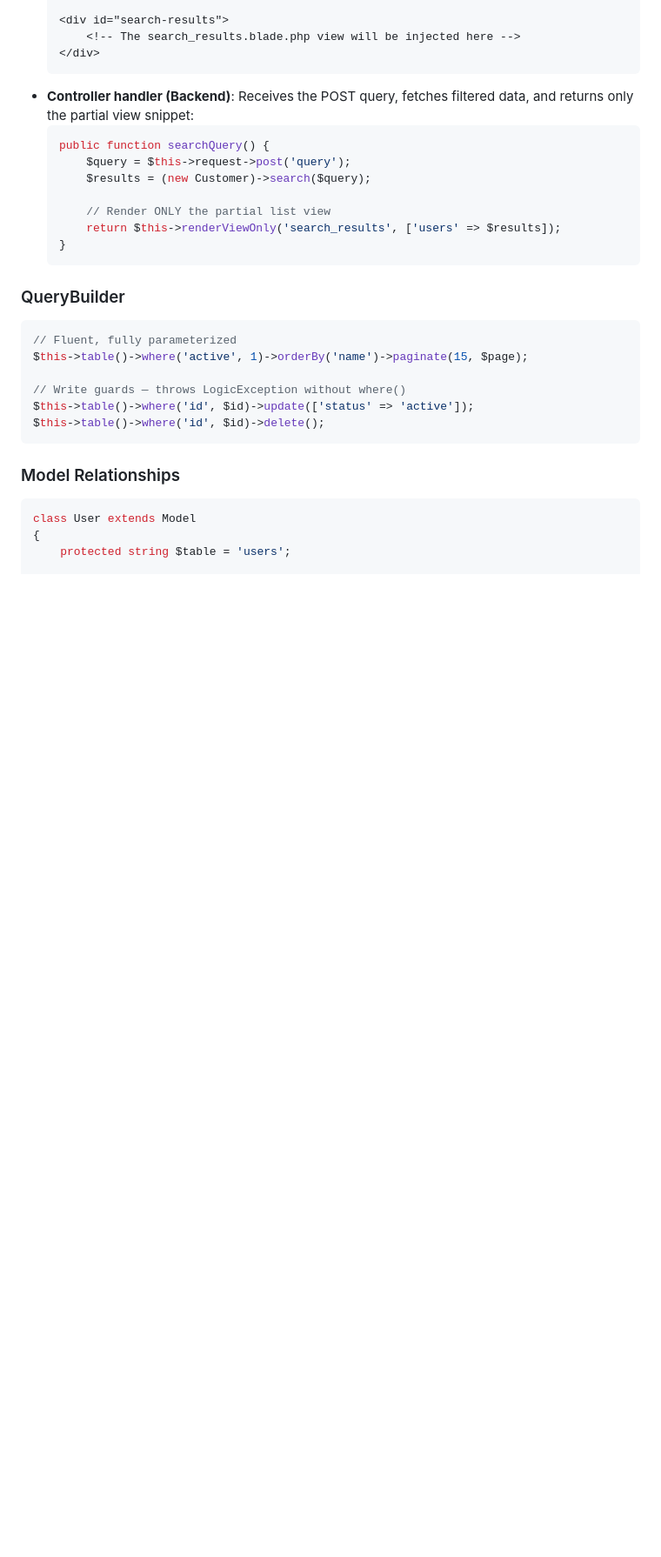
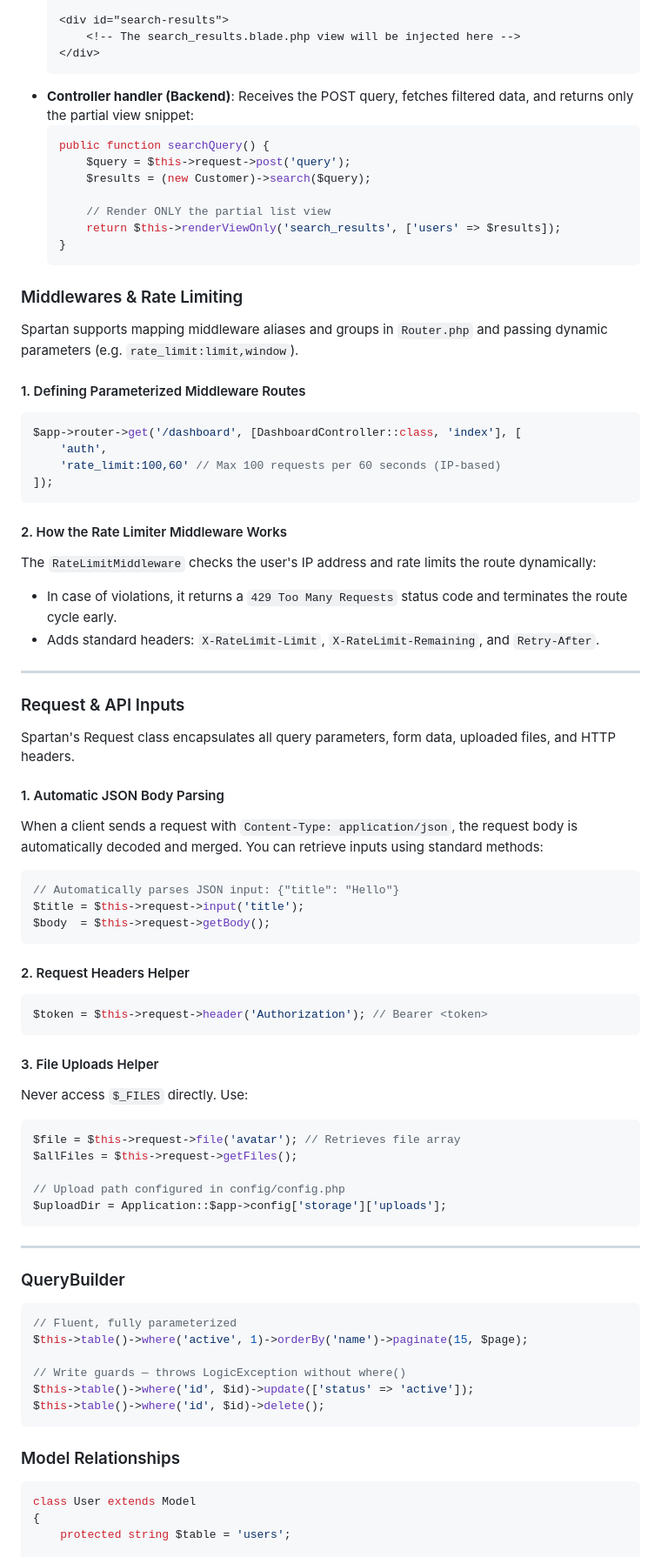
Before and after one commit to blackmoon87/spartan, a Markdown page: README.md, the part around one of its changes. Shown at 87% size. GitHub-like rendering; blank space fills up the shorter version.

Commit message:
docs: update README with rate limiters, middlewares, uploads, and JSON API request helpers

````diff
--- a/README.md
+++ b/README.md
@@ -236,8 +238,53 @@ HTMX handles server-client updates without writing complex JavaScript, while Alp
       // Render ONLY the partial list view
       return $this->renderViewOnly('search_results', ['users' => $results]);
   }
-  ```
+### Middlewares & Rate Limiting
 
+Spartan supports mapping middleware aliases and groups in `Router.php` and passing dynamic parameters (e.g. `rate_limit:limit,window`).
+
+#### 1. Defining Parameterized Middleware Routes
+```php
+$app->router->get('/dashboard', [DashboardController::class, 'index'], [
+    'auth',
+    'rate_limit:100,60' // Max 100 requests per 60 seconds (IP-based)
+]);
+```
+
+#### 2. How the Rate Limiter Middleware Works
+The `RateLimitMiddleware` checks the user's IP address and rate limits the route dynamically:
+* In case of violations, it returns a `429 Too Many Requests` status code and terminates the route cycle early.
+* Adds standard headers: `X-RateLimit-Limit`, `X-RateLimit-Remaining`, and `Retry-After`.
+
+---
+
+### Request & API Inputs
+
+Spartan's Request class encapsulates all query parameters, form data, uploaded files, and HTTP headers.
+
+#### 1. Automatic JSON Body Parsing
+When a client sends a request with `Content-Type: application/json`, the request body is automatically decoded and merged. You can retrieve inputs using standard methods:
+```php
+// Automatically parses JSON input: {"title": "Hello"}
+$title = $this->request->input('title');
+$body  = $this->request->getBody();
+```
+
+#### 2. Request Headers Helper
+```php
+$token = $this->request->header('Authorization'); // Bearer <token>
+```
+
+#### 3. File Uploads Helper
+Never access `$_FILES` directly. Use:
+```php
+$file = $this->request->file('avatar'); // Retrieves file array
+$allFiles = $this->request->getFiles();
+
+// Upload path configured in config/config.php
+$uploadDir = Application::$app->config['storage']['uploads'];
+```
+
+---
 
 ### QueryBuilder
 
````
Also changed, not shown: other parts of README.md (+3 -1 lines).
